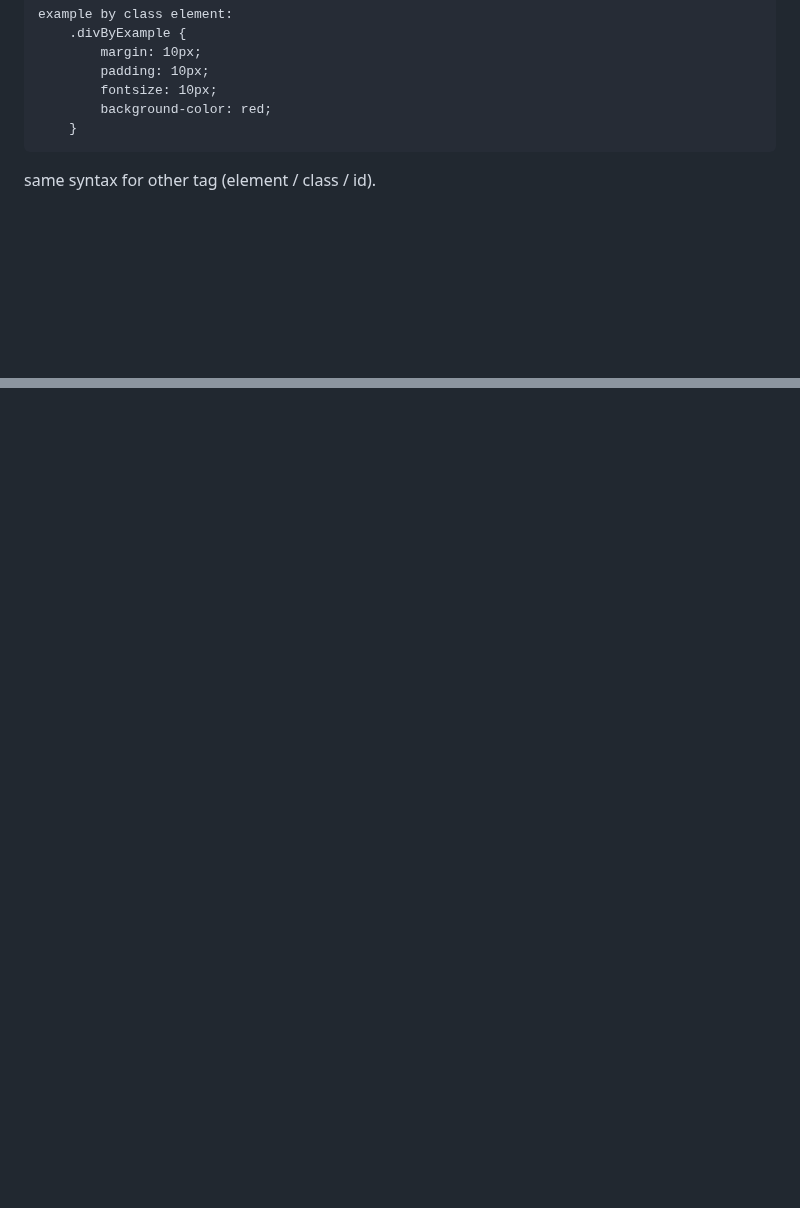
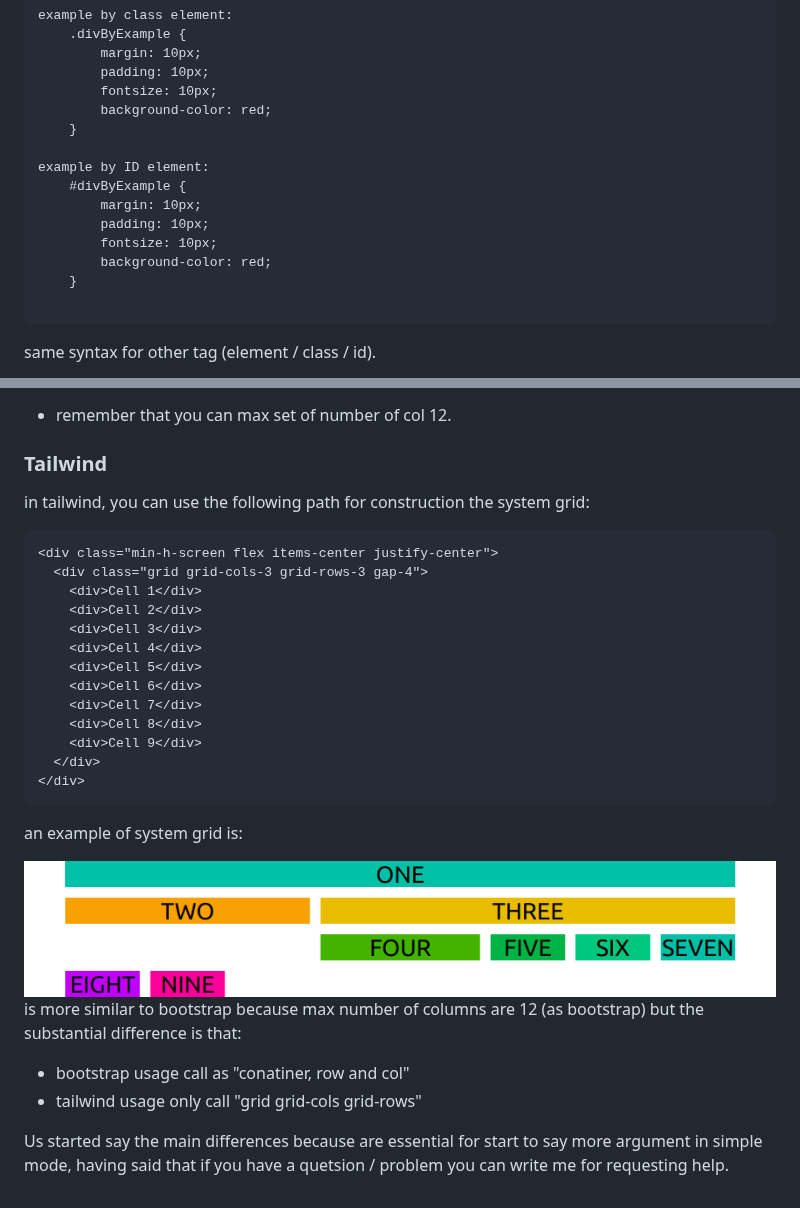
Before and after one commit to Marco-MDV/notes-for-developer, a Markdown page: Module1.md, 2 parts joined by grey strips. Drawn GitHub-style; pictures changed too: assets/img/tailwind-grid.png (added); blank space fills up the shorter version.

````diff
--- a/Module1.md
+++ b/Module1.md
@@ -92,6 +92,15 @@ example by class element:
         fontsize: 10px;
         background-color: red;
     }
+
+example by ID element:
+    #divByExample {
+        margin: 10px;
+        padding: 10px;
+        fontsize: 10px;
+        background-color: red;
+    }
+
 ```
 
 same syntax for other tag (element / class / id).
@@ -162,0 +303,33 @@ if you want amplyed your command you can follow this website: <a href='https://c
+- remember that you can max set of number of col 12.
+
+### Tailwind
+
+in tailwind, you can use the following path for construction the system grid:
+
+```
+<div class="min-h-screen flex items-center justify-center">
+  <div class="grid grid-cols-3 grid-rows-3 gap-4">
+    <div>Cell 1</div>
+    <div>Cell 2</div>
+    <div>Cell 3</div>
+    <div>Cell 4</div>
+    <div>Cell 5</div>
+    <div>Cell 6</div>
+    <div>Cell 7</div>
+    <div>Cell 8</div>
+    <div>Cell 9</div>
+  </div>
+</div>
+```
+
+an example of system grid is:
+
+<img src='./assets/img/tailwind-grid.png' style=' height: 200px'>
+
+is more similar to bootstrap because max number of columns are 12 (as bootstrap)
+but the substantial difference is that:
+
+- bootstrap usage call as "conatiner, row and col"
+- tailwind usage only call "grid grid-cols grid-rows"
+
+Us started say the main differences because are essential for start to say more argument in simple mode, having said that if you have a quetsion / problem you can write me for requesting help.
````
Also changed, not shown: other parts of Module1.md (+132 -1 lines), assets/img/flex-direction.png (added).
